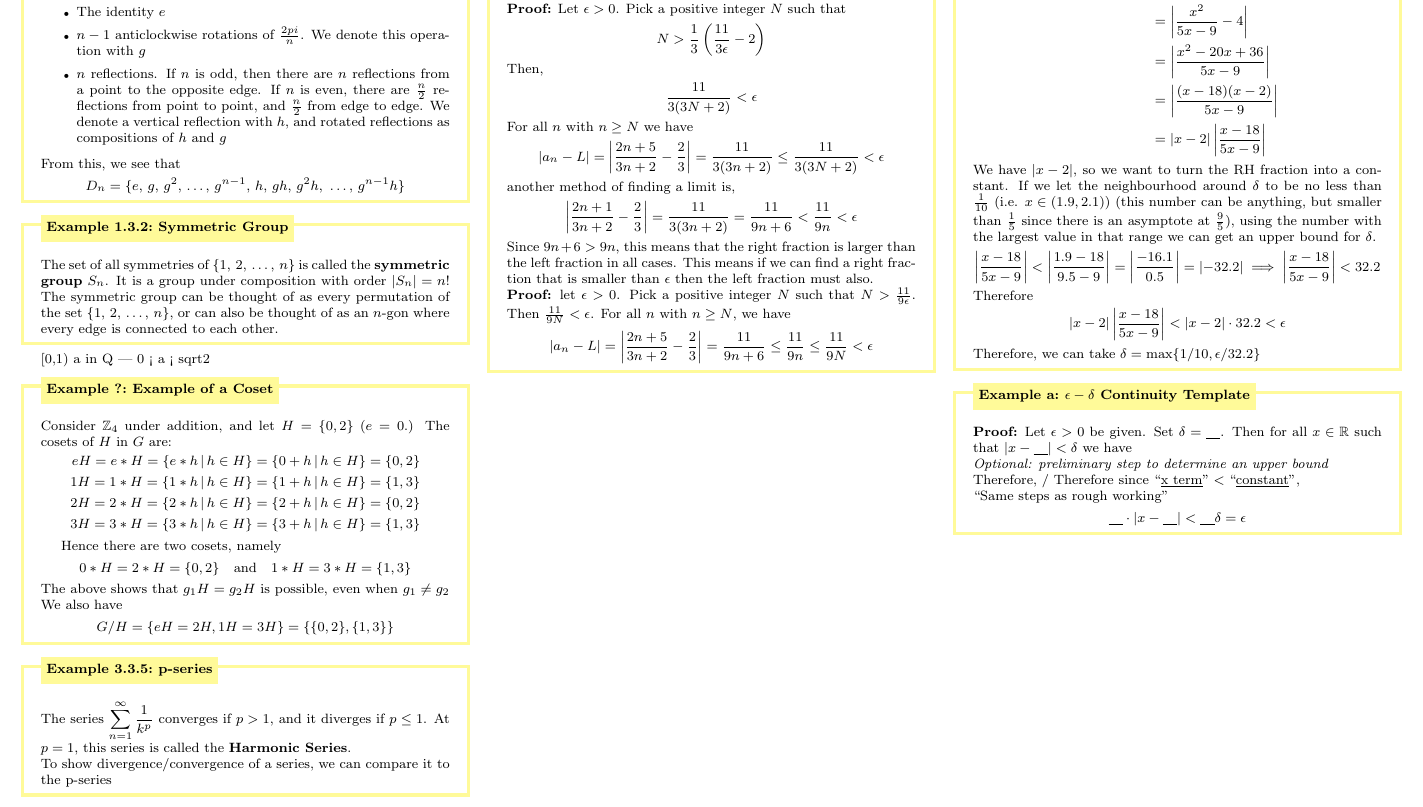
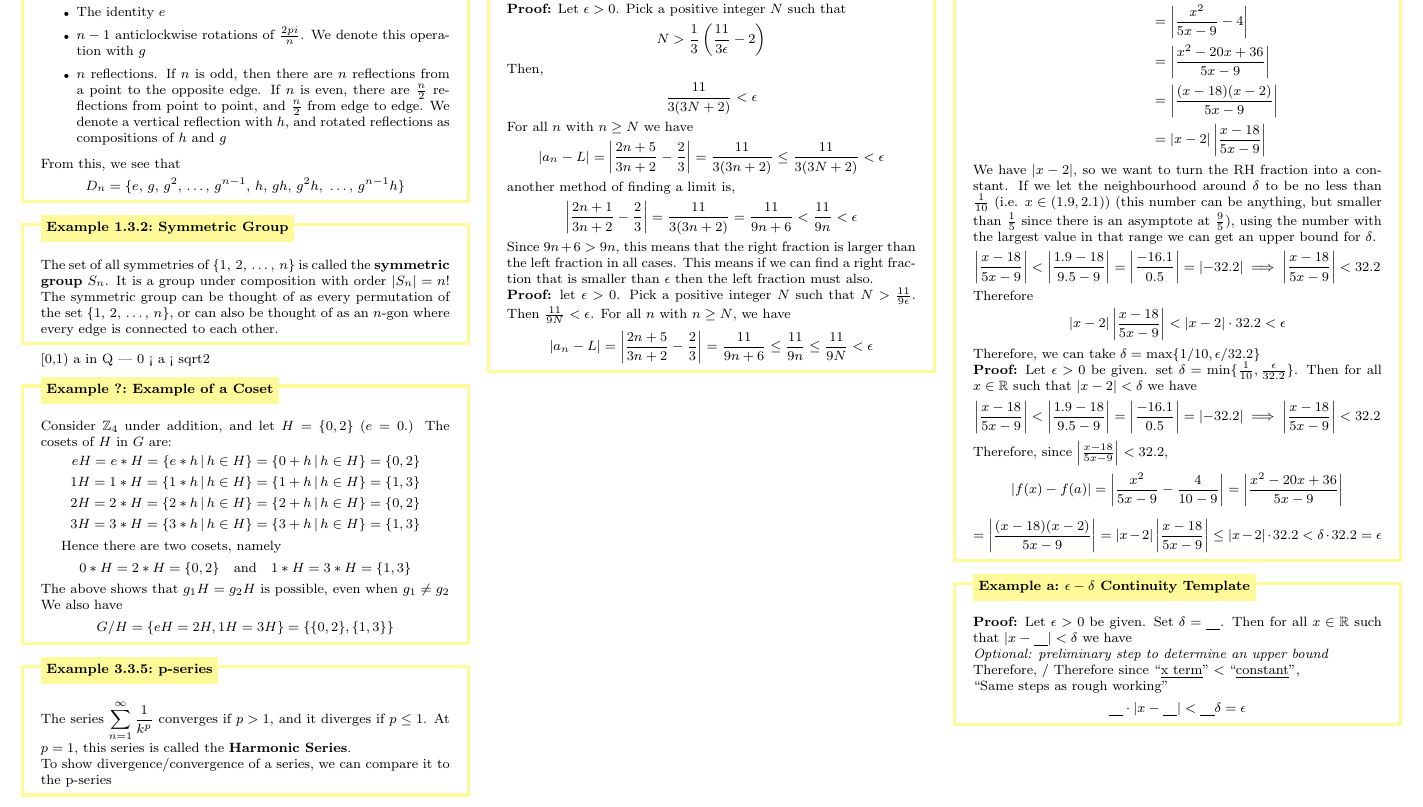
Before and after one commit to leon0241/leon-latex-notes, a LaTeX document (notes.tex): part of page 5 of 6, cut so that both start at the same text. Compiled offline with pdfLaTeX.

Commit message:
proof for continuity

```diff
--- a/notes.tex
+++ b/notes.tex
@@ -886,6 +886,16 @@ We have $\lvert x-2\rvert$, so we want to turn the RH fraction into a constant.
 Therefore
 \[\lvert x-2 \rvert \left\lvert  \frac{x-18}{5x-9}  \right\rvert < \lvert x-2 \rvert \cdot 32.2 < \epsilon\]
 Therefore, we can take $\delta = \max \{1/10, \epsilon / 32.2\}$
+\vspace{0pt}\newline
+\textbf{Proof:} Let $\epsilon > 0$ be given. set $\delta = \min\{\frac{1}{10}, \frac{\epsilon}{32.2}\}$. Then for all $x\in \R$ such that $\lvert x - 2\rvert < \delta$ we have
+\[\left\lvert \frac{x-18}{5x-9}\right\rvert < \left\lvert \frac{1.9 - 18}{9.5 - 9}\right\rvert = \left\lvert \frac{-16.1}{0.5} \right\rvert = \left\lvert -32.2 \right\rvert \implies \left\lvert \frac{x-18}{5x-9}\right\rvert < 32.2\]
+Therefore, since $\left\lvert \frac{x-18}{5x-9}\right\rvert < 32.2$,
+\[
+    \lvert f(x) - f(a)\rvert = \left\lvert  \frac{x^{2}}{5x-9}-\frac{4}{10-9}  \right\rvert = \left\lvert  \frac{x^{2}-20x+36}{5x-9}  \right\rvert
+\]\[
+    = \left\lvert \frac{(x-18)(x-2)}{5x-9}  \right\rvert = \lvert x-2 \rvert \left\lvert  \frac{x-18}{5x-9}  \right\rvert \le \lvert x - 2\rvert \cdot 32.2 < \delta \cdot 32.2 = \epsilon
+\]
+
 \end{xmp}
 \vspace{-5pt}
 
```
Also changed, not shown: notes.pdf, notes.tex (2 more changed lines), 4 other files.
